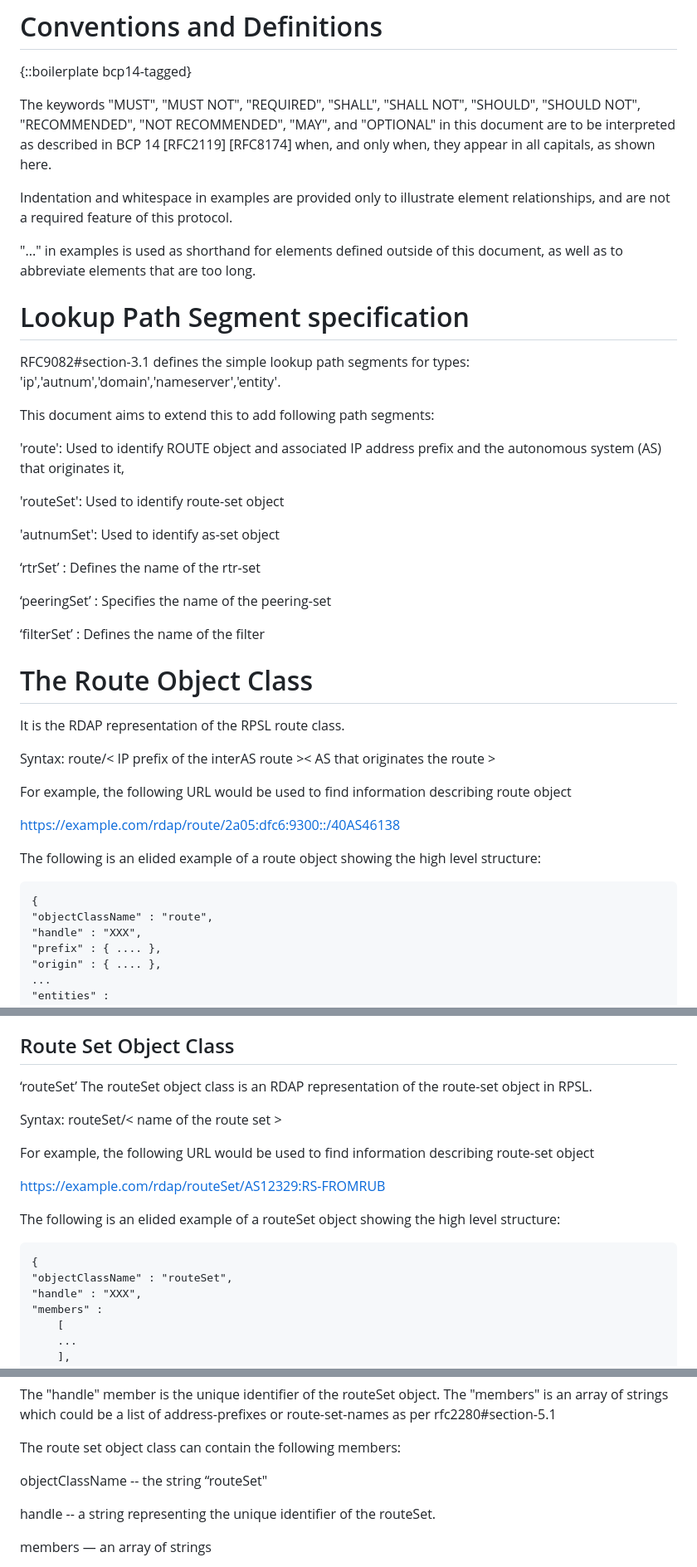
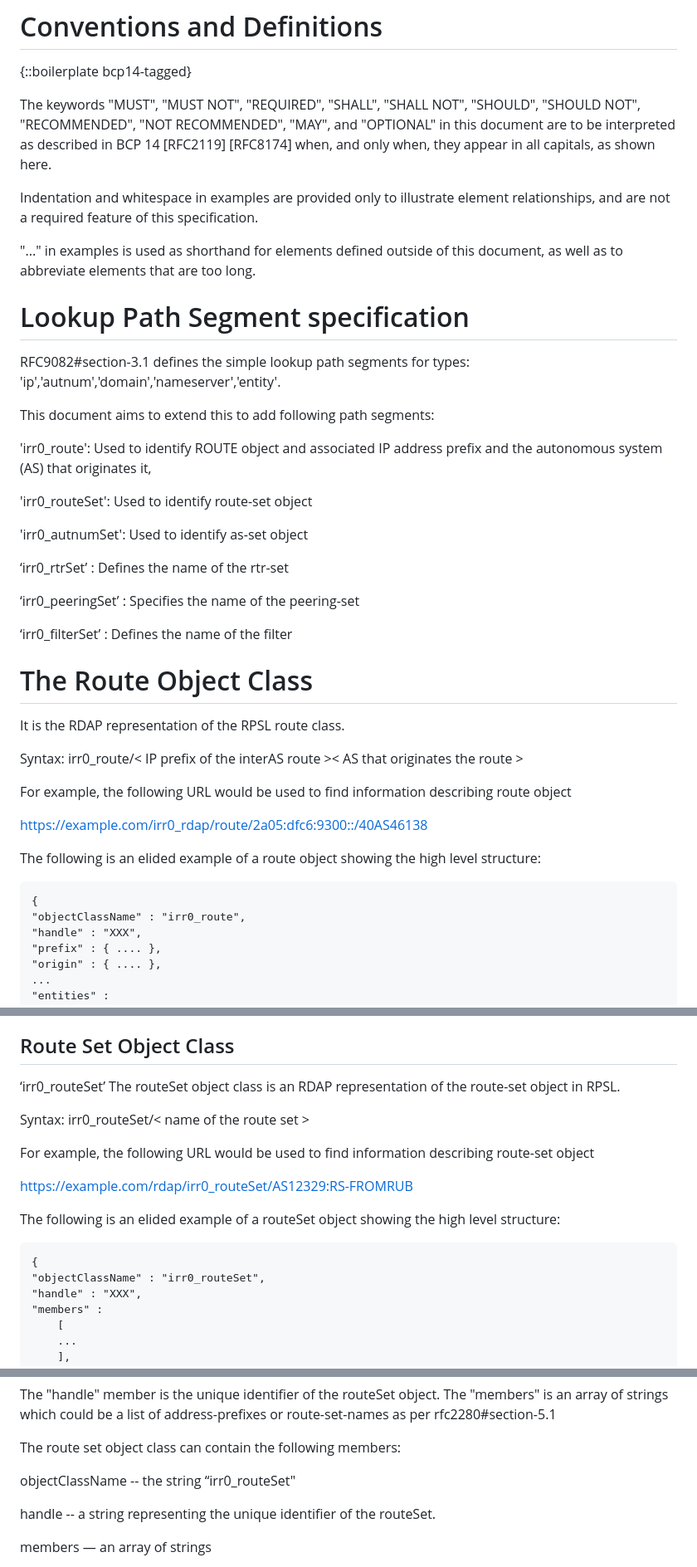
Before and after one commit to maggarwal13/rdap-irr-support, a Markdown page: draft-rdap-irr-extension.md, 3 parts joined by grey strips. Shown at 83% size. GitHub-like rendering.

Commit message:
Add extension_id "irr0" to path segments

```diff
--- a/draft-rdap-irr-extension.md
+++ b/draft-rdap-irr-extension.md
@@ -77,7 +77,7 @@ capitals, as shown here.
 
 Indentation and whitespace in examples are provided only to
 illustrate element relationships, and are not a required feature of
-this protocol.
+this specification.
 
 "..." in examples is used as shorthand for elements defined outside
 of this document, as well as to abbreviate elements that are too
@@ -90,32 +90,32 @@ RFC9082#section-3.1 defines the simple lookup path segments for types:
 
 This document aims to extend this to add following path segments:
 
-'route': Used to identify ROUTE object and associated IP address prefix and the autonomous system (AS) that originates it,
+'irr0_route': Used to identify ROUTE object and associated IP address prefix and the autonomous system (AS) that originates it,
 
-'routeSet': Used to identify route-set object
+'irr0_routeSet': Used to identify route-set object
 
-'autnumSet': Used to identify as-set object
+'irr0_autnumSet': Used to identify as-set object
 
-‘rtrSet’ : Defines the name of the rtr-set
+‘irr0_rtrSet’ : Defines the name of the rtr-set
 
-‘peeringSet’ : Specifies the name of the peering-set
+‘irr0_peeringSet’ : Specifies the name of the peering-set
 
-‘filterSet’ : Defines the name of the filter
+‘irr0_filterSet’ : Defines the name of the filter
 
 # The Route Object Class
 
 It is the RDAP representation of the RPSL route class.
 
-Syntax: route/< IP prefix of the interAS route >< AS that originates the route >
+Syntax: irr0_route/< IP prefix of the interAS route >< AS that originates the route >
 
 For example, the following URL would be used to find information describing route object
 
-https://example.com/rdap/route/2a05:dfc6:9300::/40AS46138
+https://example.com/irr0_rdap/route/2a05:dfc6:9300::/40AS46138
 
 The following is an elided example of a route object showing the high level structure:
 
     {
-    "objectClassName" : "route",
+    "objectClassName" : "irr0_route",
     "handle" : "XXX",
     "prefix" : { .... },
     "origin" : { .... },
@@ -183,18 +181,18 @@ filter-set and peering-set classes. This section aims to represent SET classes i
 
 ##    Route Set Object Class
 
-‘routeSet’ The routeSet object class is an RDAP representation of the route-set object in RPSL.
+‘irr0_routeSet’ The routeSet object class is an RDAP representation of the route-set object in RPSL.
 
-Syntax: routeSet/< name of the route set >
+Syntax: irr0_routeSet/< name of the route set >
 
 For example, the following URL would be used to find information describing route-set object
 
-https://example.com/rdap/routeSet/AS12329:RS-FROMRUB
+https://example.com/rdap/irr0_routeSet/AS12329:RS-FROMRUB
 
 The following is an elided example of a routeSet object showing the high level structure:
 
     {
-    "objectClassName" : "routeSet",
+    "objectClassName" : "irr0_routeSet",
     "handle" : "XXX",
     "members" :
         [
@@ -217,7 +215,7 @@ The "members" is an array of strings which could be a list of address-prefixes o
 
 The route set  object class can contain the following members:
 
-objectClassName -- the string “routeSet"
+objectClassName -- the string “irr0_routeSet"
 
 handle -- a string representing the unique identifier of the routeSet.
 
```
Also changed, not shown: other parts of draft-rdap-irr-extension.md (+25 -27 lines).
